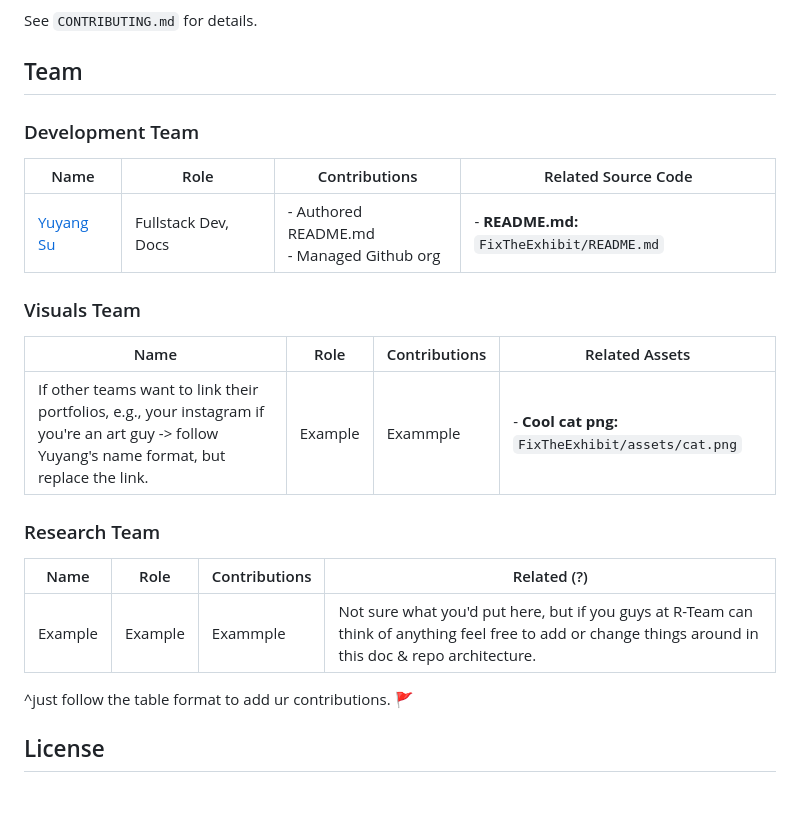
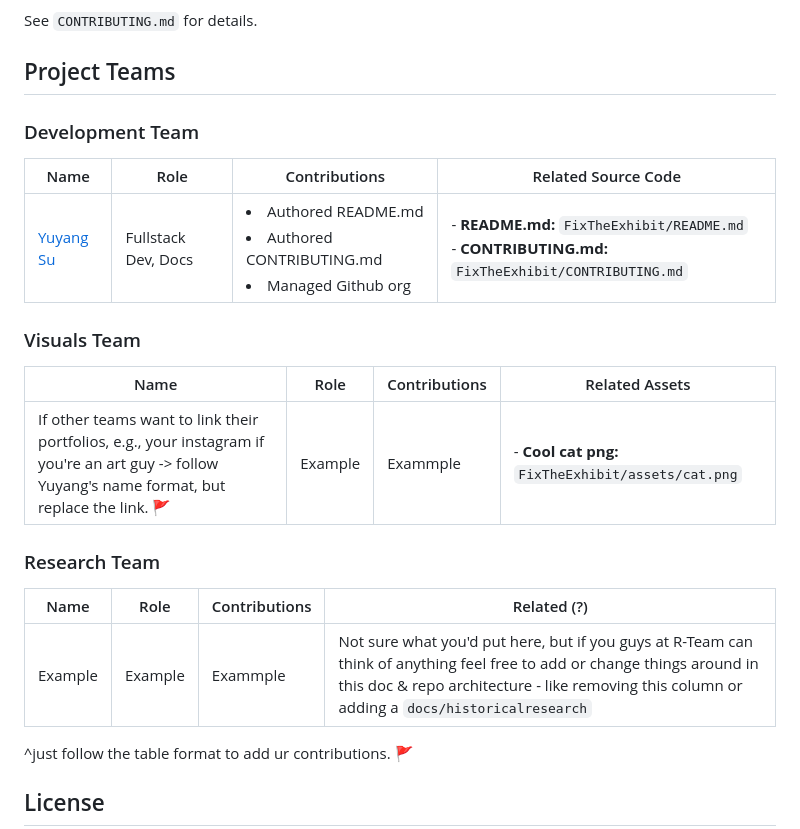
Before and after one commit to MQ-PlayThroughHistory-2026/FixTheExhibit, a Markdown page: README.md, the part around the change. Rendered like a GitHub page; blank space fills up the shorter version.

Commit message:
docs: update teams

```diff
--- a/README.md
+++ b/README.md
@@ -128,21 +128,21 @@ fix-the-exhibit/
 
 See `CONTRIBUTING.md` for details.
 
-## Team
+## Project Teams
 ### Development Team
 | Name | Role | Contributions | Related Source Code |
 |---|---|---|---|
-| [Yuyang Su](https://github.com/VnKnpwN) | Fullstack Dev, Docs | - Authored README.md<br>- Managed Github org<br> | - **README.md:** `FixTheExhibit/README.md`<br> |
+| [Yuyang Su](https://github.com/VnKnpwN) | Fullstack Dev, Docs | <li>Authored README.md <li>Authored CONTRIBUTING.md <li>Managed Github org </il> | - **README.md:** `FixTheExhibit/README.md`<br>- **CONTRIBUTING.md:** `FixTheExhibit/CONTRIBUTING.md`<br> |
 
 ### Visuals Team
 | Name | Role | Contributions | Related Assets |
 |---|---|---|---|
-| If other teams want to link their portfolios, e.g., your instagram if you're an art guy -> follow Yuyang's name format, but replace the link. | Example | Exammple | - **Cool cat png:** `FixTheExhibit/assets/cat.png`<br> |
+| If other teams want to link their portfolios, e.g., your instagram if you're an art guy -> follow Yuyang's name format, but replace the link. 🚩 | Example | Exammple | - **Cool cat png:** `FixTheExhibit/assets/cat.png`<br> |
 
 ### Research Team
 | Name | Role | Contributions | Related (?) |
 |---|---|---|---|
-| Example | Example | Exammple | Not sure what you'd put here, but if you guys at R-Team can think of anything feel free to add or change things around in this doc & repo architecture. |
+| Example | Example | Exammple | Not sure what you'd put here, but if you guys at R-Team can think of anything feel free to add or change things around in this doc & repo architecture - like removing this column or adding a `docs/historicalresearch` |
 
 ^just follow the table format to add ur contributions. 🚩
 
```
